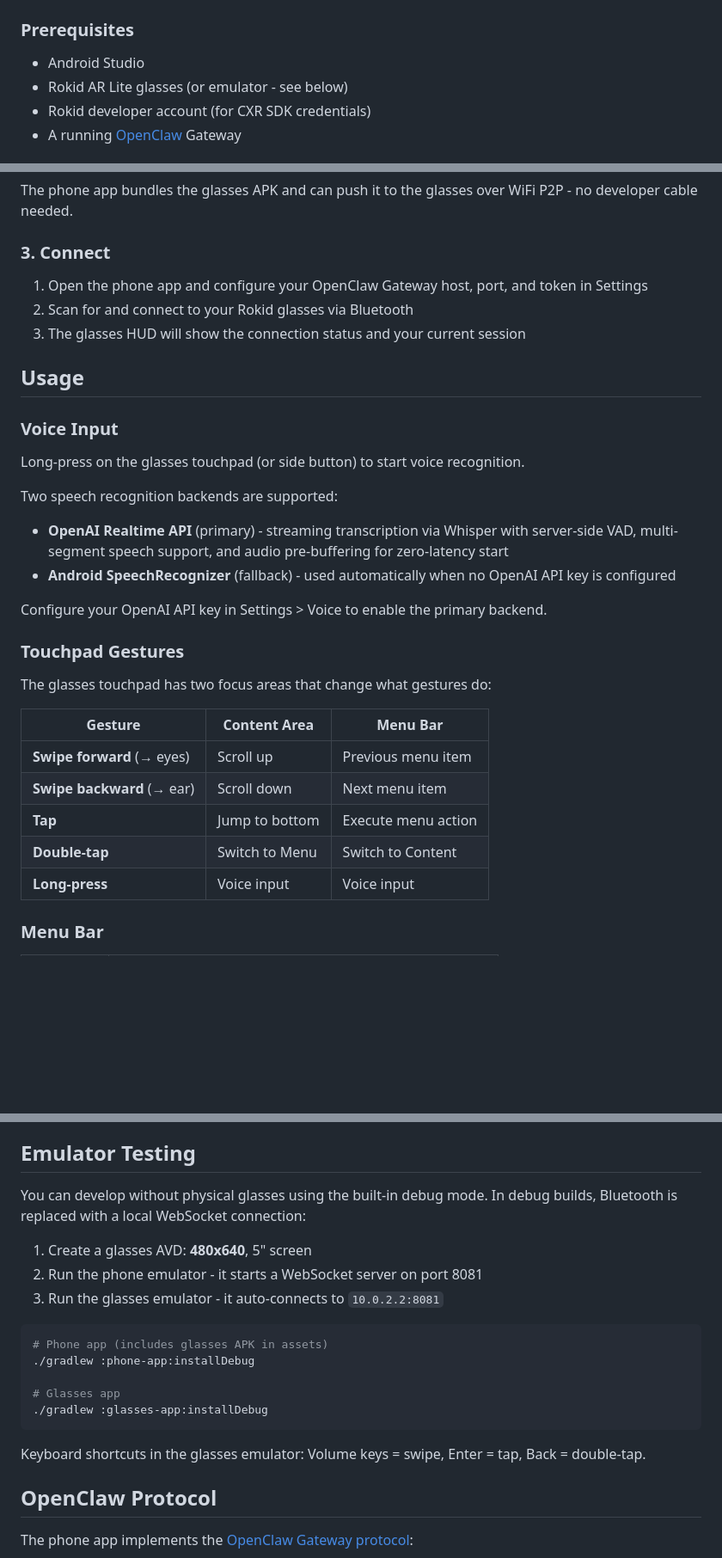
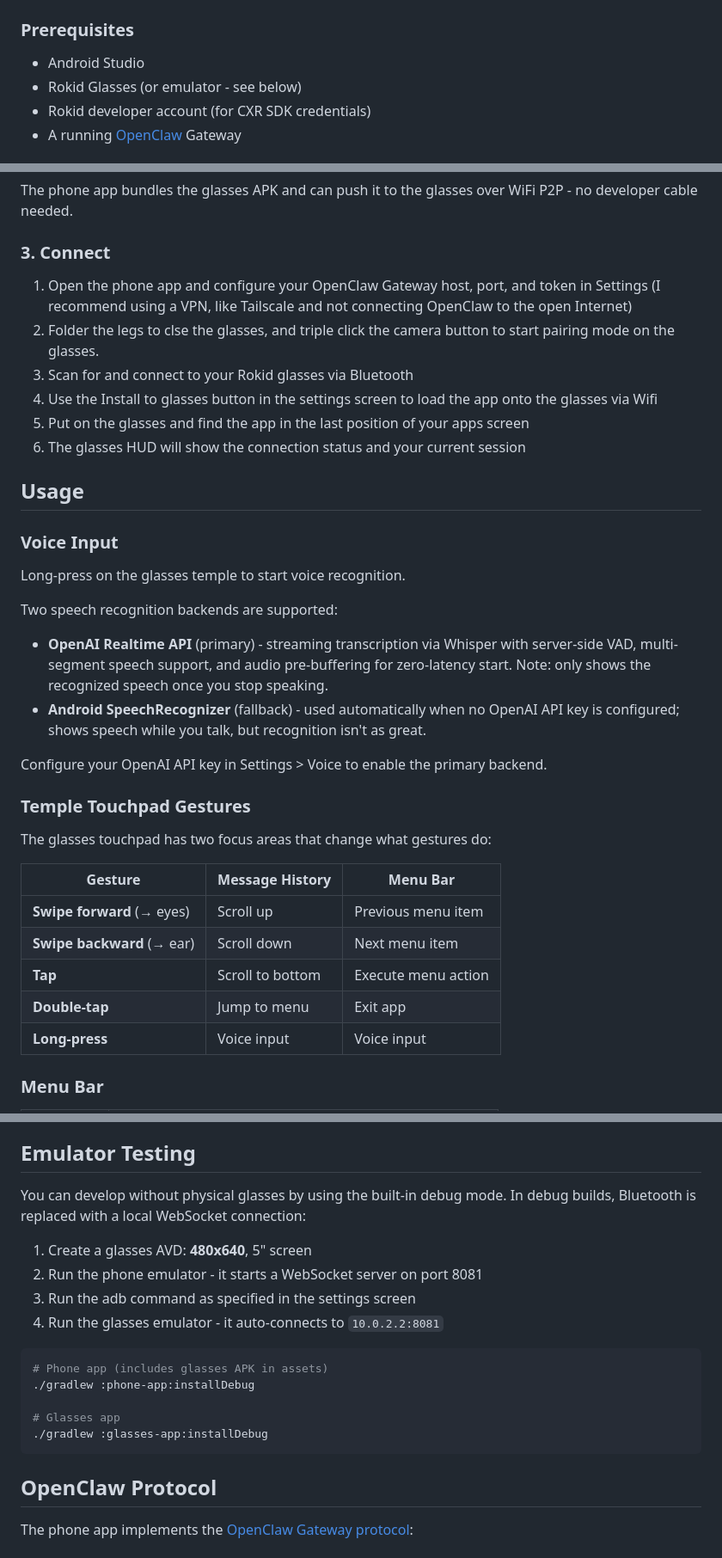
Before and after one commit to dweddepohl/clawsses, a Markdown page: README.md, 3 parts joined by grey strips. Shown at 86% size. Drawn GitHub-style; blank space fills up the shorter version.

````diff
--- a/README.md
+++ b/README.md
@@ -47,7 +45,7 @@ OpenClaw Gateway ←─ WebSocket ──→ Phone App (Android) ←─ Bluetooth
 ### Prerequisites
 
 - Android Studio
-- Rokid AR Lite glasses (or emulator - see below)
+- Rokid Glasses (or emulator - see below)
 - Rokid developer account (for CXR SDK credentials)
 - A running [OpenClaw](https://github.com/openclaw/openclaw) Gateway
 
@@ -76,32 +74,35 @@ The phone app bundles the glasses APK and can push it to the glasses over WiFi P
 
 ### 3. Connect
 
-1. Open the phone app and configure your OpenClaw Gateway host, port, and token in Settings
-2. Scan for and connect to your Rokid glasses via Bluetooth
-3. The glasses HUD will show the connection status and your current session
+1. Open the phone app and configure your OpenClaw Gateway host, port, and token in Settings (I recommend using a VPN, like Tailscale and not connecting OpenClaw to the open Internet)
+2. Folder the legs to clse the glasses, and triple click the camera button to start pairing mode on the glasses.
+3. Scan for and connect to your Rokid glasses via Bluetooth
+4. Use the Install to glasses button in the settings screen to load the app onto the glasses via Wifi
+5. Put on the glasses and find the app in the last position of your apps screen
+6. The glasses HUD will show the connection status and your current session
 
 ## Usage
 
 ### Voice Input
 
-Long-press on the glasses touchpad (or side button) to start voice recognition.
+Long-press on the glasses temple to start voice recognition.
 
 Two speech recognition backends are supported:
-- **OpenAI Realtime API** (primary) - streaming transcription via Whisper with server-side VAD, multi-segment speech support, and audio pre-buffering for zero-latency start
-- **Android SpeechRecognizer** (fallback) - used automatically when no OpenAI API key is configured
+- **OpenAI Realtime API** (primary) - streaming transcription via Whisper with server-side VAD, multi-segment speech support, and audio pre-buffering for zero-latency start. Note: only shows the recognized speech once you stop speaking.
+- **Android SpeechRecognizer** (fallback) - used automatically when no OpenAI API key is configured; shows speech while you talk, but recognition isn't as great.
 
 Configure your OpenAI API key in Settings > Voice to enable the primary backend.
 
-### Touchpad Gestures
+### Temple Touchpad Gestures
 
 The glasses touchpad has two focus areas that change what gestures do:
 
-| Gesture | Content Area | Menu Bar |
+| Gesture | Message History | Menu Bar |
 |---------|-------------|----------|
 | **Swipe forward** (→ eyes) | Scroll up | Previous menu item |
 | **Swipe backward** (→ ear) | Scroll down | Next menu item |
-| **Tap** | Jump to bottom | Execute menu action |
-| **Double-tap** | Switch to Menu | Switch to Content |
+| **Tap** | Scroll to bottom | Execute menu action |
+| **Double-tap** | Jump to menu  | Exit app |
 | **Long-press** | Voice input | Voice input |
 
 ### Menu Bar
@@ -136,11 +137,12 @@ The Rokid AR Lite uses JBD 0.13" micro-LED displays:
 
 ## Emulator Testing
 
-You can develop without physical glasses using the built-in debug mode. In debug builds, Bluetooth is replaced with a local WebSocket connection:
+You can develop without physical glasses by using the built-in debug mode. In debug builds, Bluetooth is replaced with a local WebSocket connection:
 
 1. Create a glasses AVD: **480x640**, 5" screen
 2. Run the phone emulator - it starts a WebSocket server on port 8081
-3. Run the glasses emulator - it auto-connects to `10.0.2.2:8081`
+3. Run the adb command as specified in the settings screen
+4. Run the glasses emulator - it auto-connects to `10.0.2.2:8081`
 
 ```bash
 # Phone app (includes glasses APK in assets)
@@ -149,8 +151,6 @@ You can develop without physical glasses using the built-in debug mode. In debug
 # Glasses app
 ./gradlew :glasses-app:installDebug
 ```
-
-Keyboard shortcuts in the glasses emulator: Volume keys = swipe, Enter = tap, Back = double-tap.
 
 ## OpenClaw Protocol
 
````
Also changed, not shown: other parts of README.md (+3 -5 lines).
